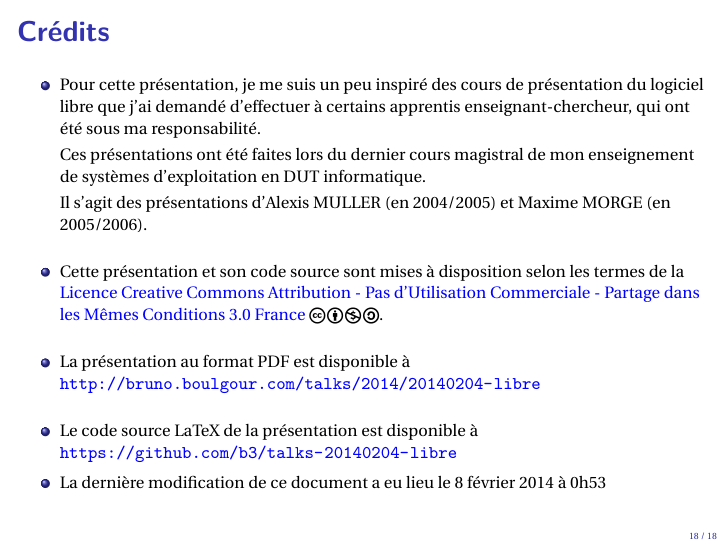
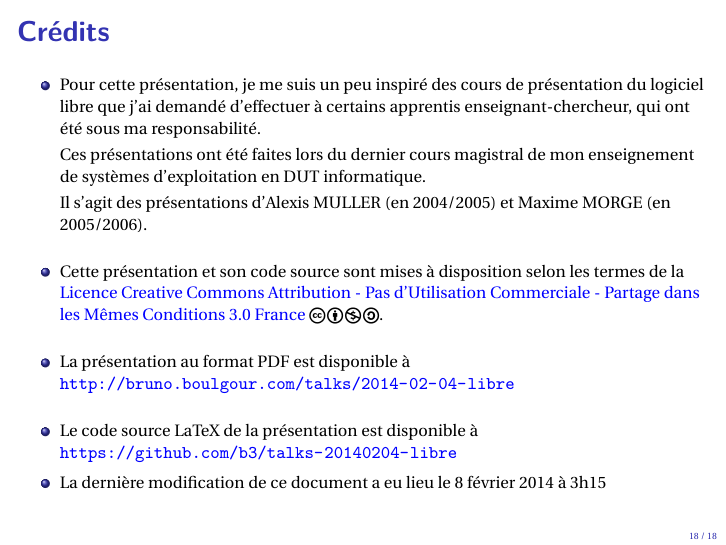
Before and after one commit to b3/talks-20140204-libre, LaTeX slides (libre-2014-04-02.tex): page 27 of 27. Compiled offline with pdfLaTeX.

Commit message:
Correction du lien du PDF dans les crédits.

```diff
--- a/libre-2014-04-02.tex
+++ b/libre-2014-04-02.tex
@@ -645,13 +645,13 @@ gcc-3.3                                 2003-03-01
 
     \vfill
 
-  \item La présentation au format PDF est disponible à \url{http://bruno.boulgour.com/talks/2014/20140204-libre}
+  \item La présentation au format PDF est disponible à \url{http://bruno.boulgour.com/talks/2014-02-04-libre}
 
     \vfill
 
   \item Le code source LaTeX de la présentation est disponible à \url{https://github.com/b3/talks-20140204-libre}
 
-  \item La dernière modification de ce document a eu lieu le 8~février~2014 à 0h53 %TS
+  \item La dernière modification de ce document a eu lieu le 8~février~2014 à 3h15 %TS
   \end{itemize}
 \end{frame}
 
```
Also changed, not shown: libre-2014-04-02.pdf.
